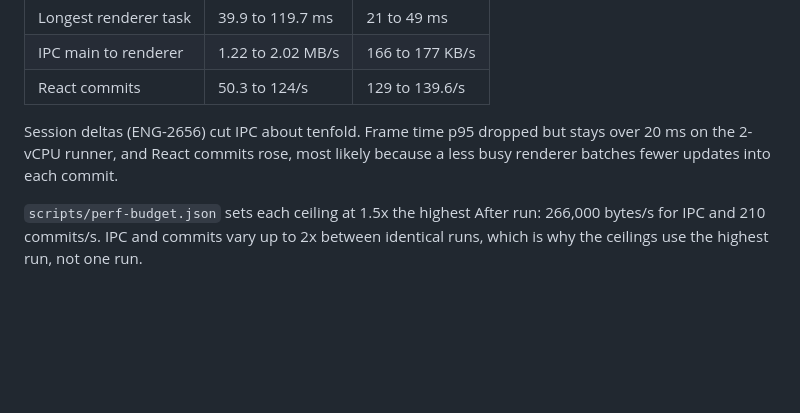
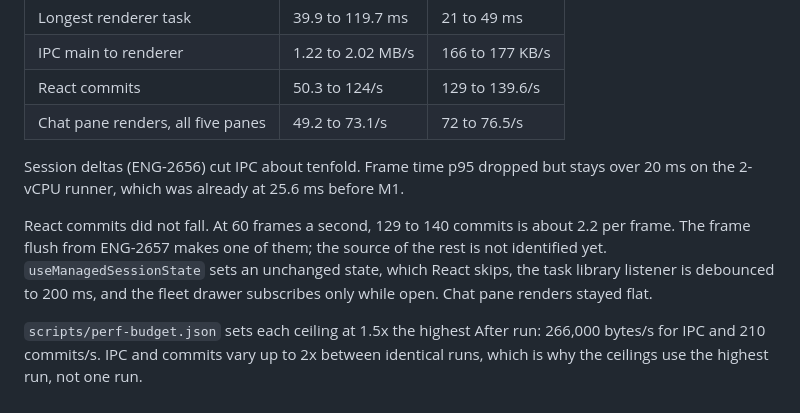
Before and after one commit to quanticstudios/aide, a Markdown page: docs/perf-baseline.md, the part around the change. Drawn GitHub-style; blank space fills up the shorter version.

Commit message:
Record chat pane renders and commits per frame after M1
React commits did not fall with ENG-2657: about 2.2 per frame, one of
them the frame flush. The doc lists what was ruled out so a follow-up
can find the other.

```diff
--- a/docs/perf-baseline.md
+++ b/docs/perf-baseline.md
@@ -182,10 +182,16 @@ ticket merged except ENG-2658 and ENG-2661.
 | Longest renderer task | 39.9 to 119.7 ms | 21 to 49 ms |
 | IPC main to renderer | 1.22 to 2.02 MB/s | 166 to 177 KB/s |
 | React commits | 50.3 to 124/s | 129 to 139.6/s |
+| Chat pane renders, all five panes | 49.2 to 73.1/s | 72 to 76.5/s |
 
 Session deltas (ENG-2656) cut IPC about tenfold. Frame time p95 dropped but
-stays over 20 ms on the 2-vCPU runner, and React commits rose, most likely
-because a less busy renderer batches fewer updates into each commit.
+stays over 20 ms on the 2-vCPU runner, which was already at 25.6 ms before M1.
+
+React commits did not fall. At 60 frames a second, 129 to 140 commits is about
+2.2 per frame. The frame flush from ENG-2657 makes one of them; the source of
+the rest is not identified yet. `useManagedSessionState` sets an unchanged
+state, which React skips, the task library listener is debounced to 200 ms,
+and the fleet drawer subscribes only while open. Chat pane renders stayed flat.
 
 `scripts/perf-budget.json` sets each ceiling at 1.5x the highest After run:
 266,000 bytes/s for IPC and 210 commits/s. IPC and commits vary up to 2x
```
